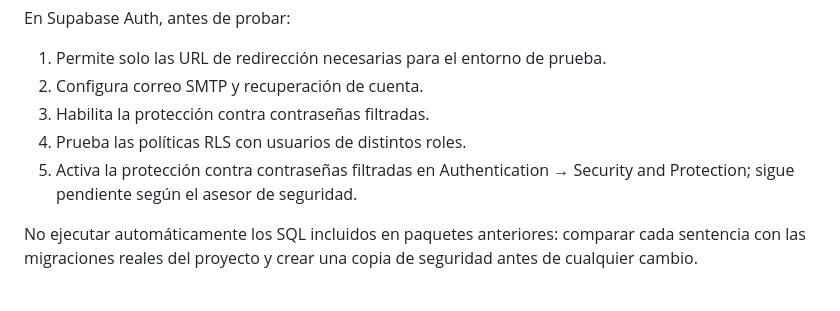
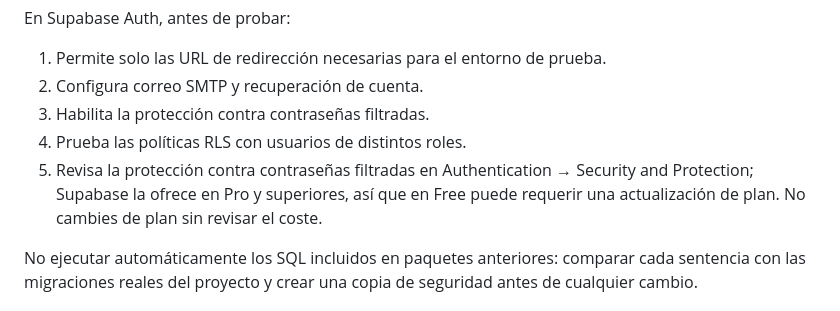
Before and after one commit to RobertDeva/Universo-Geek, a Markdown page: README.md, the part around the change. Rendered like a GitHub page.

Commit message:
docs: note Supabase plan requirement for password protection

```diff
--- a/README.md
+++ b/README.md
@@ -52,7 +52,7 @@ En Supabase Auth, antes de probar:
 2. Configura correo SMTP y recuperación de cuenta.
 3. Habilita la protección contra contraseñas filtradas.
 4. Prueba las políticas RLS con usuarios de distintos roles.
-5. Activa la protección contra contraseñas filtradas en Authentication → Security and Protection; sigue pendiente según el asesor de seguridad.
+5. Revisa la protección contra contraseñas filtradas en Authentication → Security and Protection; Supabase la ofrece en Pro y superiores, así que en Free puede requerir una actualización de plan. No cambies de plan sin revisar el coste.
 
 No ejecutar automáticamente los SQL incluidos en paquetes anteriores: comparar cada sentencia con las migraciones reales del proyecto y crear una copia de seguridad antes de cualquier cambio.
 
```
